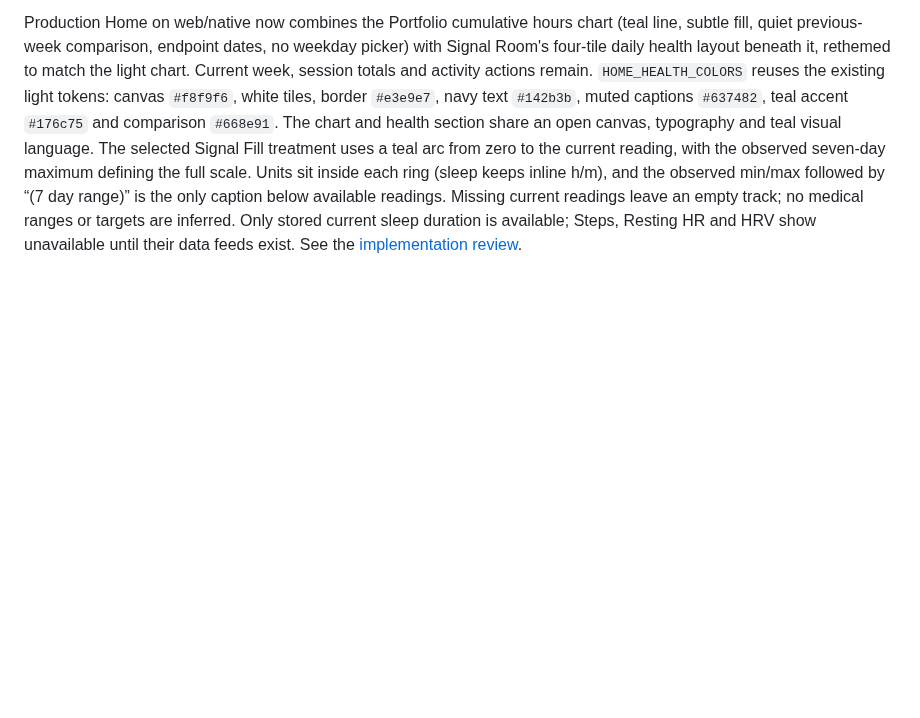
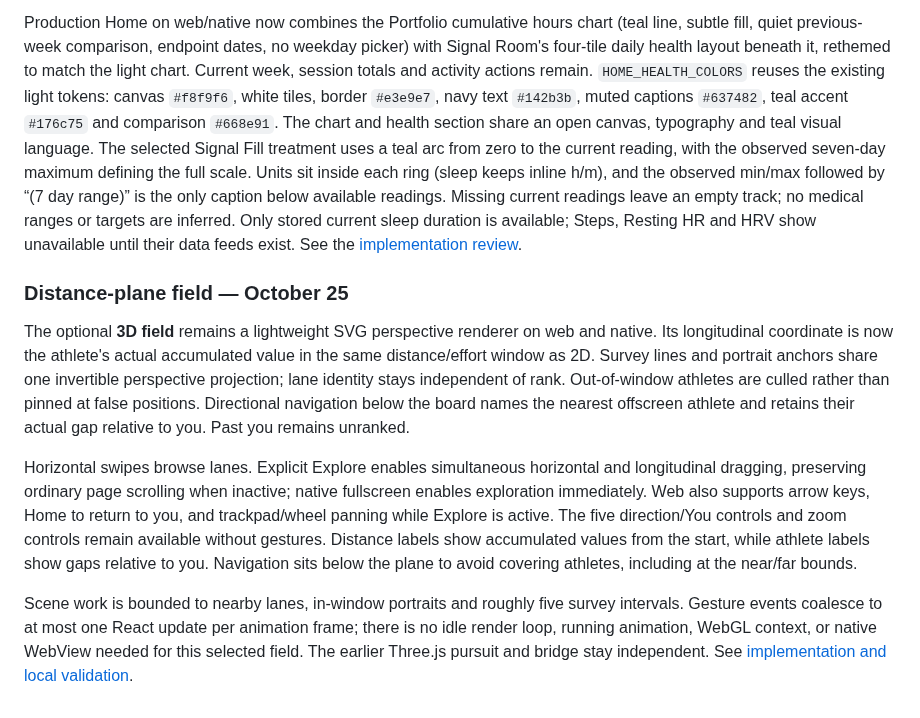
Before and after one commit to jerryliu3/fitness-battle, a Markdown page: docs/design-guide.md, the part around the change. Drawn GitHub-style; blank space fills up the shorter version.

Commit message:
Revamp perspective field with real distance navigation

```diff
--- a/docs/design-guide.md
+++ b/docs/design-guide.md
@@ -244,3 +244,28 @@ week, session totals and activity actions remain. `HOME_HEALTH_COLORS` reuses th
 ranges or targets are inferred. Only stored current sleep duration is available;
 Steps, Resting HR and HRV show unavailable until their data feeds exist. See the
 [implementation review](reviews/home-health-production/README.md).
+
+### Distance-plane field — October 25
+
+The optional **3D field** remains a lightweight SVG perspective renderer on web
+and native. Its longitudinal coordinate is now the athlete's actual accumulated
+value in the same distance/effort window as 2D. Survey lines and portrait anchors
+share one invertible perspective projection; lane identity stays independent of
+rank. Out-of-window athletes are culled rather than pinned at false positions.
+Directional navigation below the board names the nearest offscreen athlete and
+retains their actual gap relative to you. Past you remains unranked.
+
+Horizontal swipes browse lanes. Explicit Explore enables simultaneous horizontal
+and longitudinal dragging, preserving ordinary page scrolling when inactive;
+native fullscreen enables exploration immediately. Web also supports arrow keys,
+Home to return to you, and trackpad/wheel panning while Explore is active. The
+five direction/You controls and zoom controls remain available without gestures.
+Distance labels show accumulated values from the start, while athlete labels
+show gaps relative to you. Navigation sits below the plane to avoid covering
+athletes, including at the near/far bounds.
+
+Scene work is bounded to nearby lanes, in-window portraits and roughly five
+survey intervals. Gesture events coalesce to at most one React update per
+animation frame; there is no idle render loop, running animation, WebGL context,
+or native WebView needed for this selected field. The earlier Three.js pursuit
+and bridge stay independent. See [implementation and local validation](reviews/distance-field-2026-10-25/README.md).
```
Also changed, not shown: docs/reviews/distance-field-2026-10-25/desktop.jpg (added), docs/reviews/distance-field-2026-10-25/phone.jpg (added), 10 other files.
